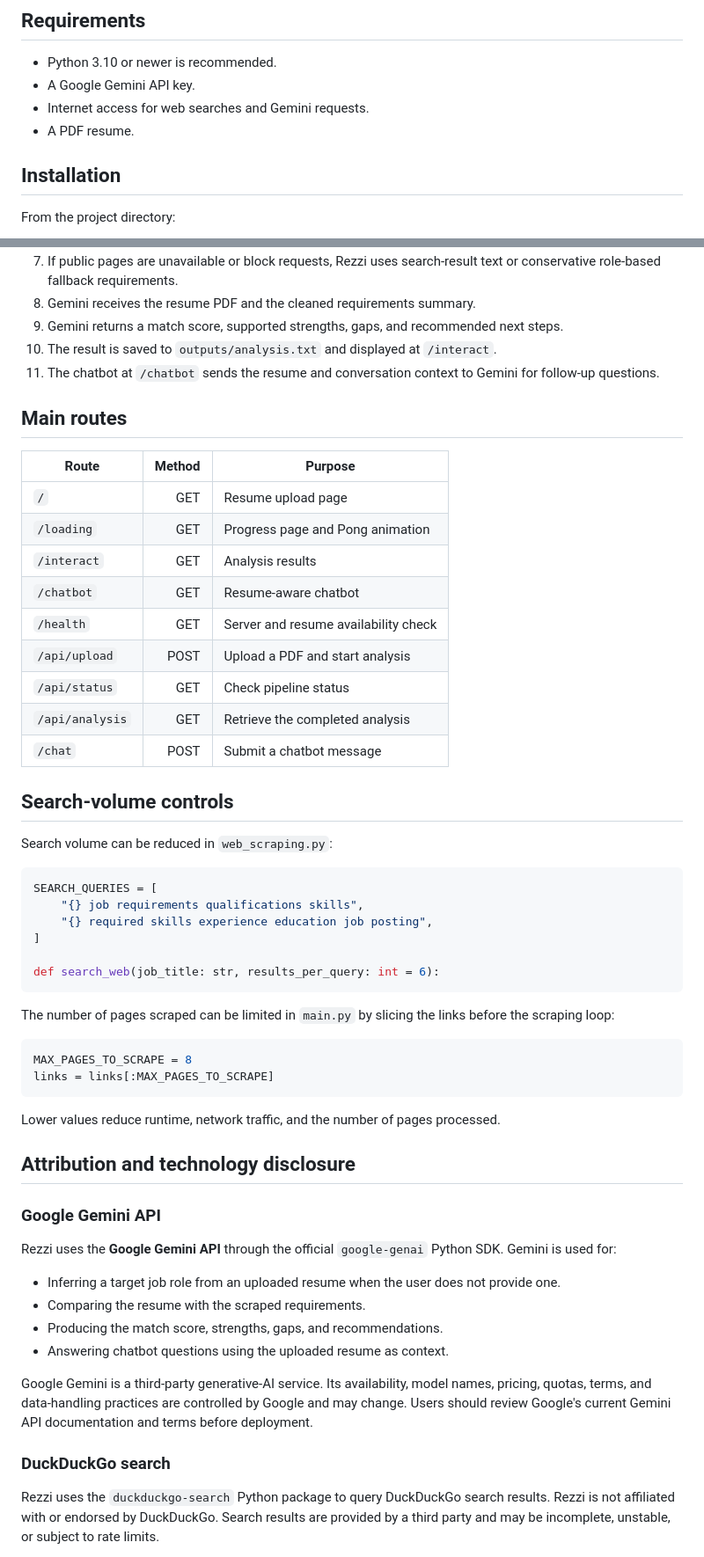
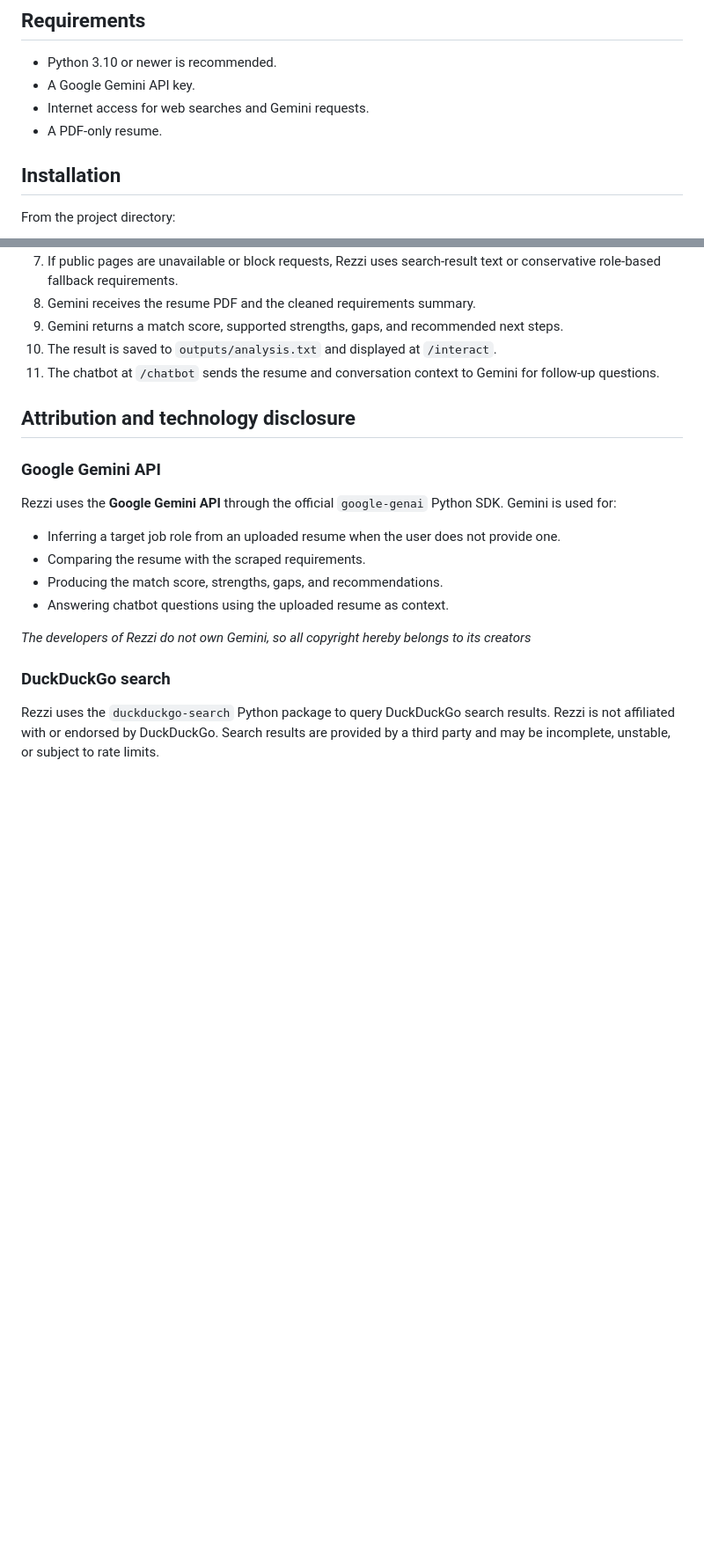
Before and after one commit to MarkerClarker/Rezzi----The-Resume-Helper, a Markdown page: README.md, 2 parts joined by grey strips. Shown at 88% size. Drawn GitHub-style; blank space fills up the shorter version.

````diff
--- a/README.md
+++ b/README.md
@@ -40,7 +40,7 @@ rezzi/
 - Python 3.10 or newer is recommended.
 - A Google Gemini API key.
 - Internet access for web searches and Gemini requests.
-- A PDF resume.
+- A PDF-only resume.
 
 ## Installation
 
@@ -111,41 +111,6 @@ http://127.0.0.1:5000
 10. The result is saved to `outputs/analysis.txt` and displayed at `/interact`.
 11. The chatbot at `/chatbot` sends the resume and conversation context to Gemini for follow-up questions.
 
-## Main routes
-
-| Route | Method | Purpose |
-|---|---:|---|
-| `/` | GET | Resume upload page |
-| `/loading` | GET | Progress page and Pong animation |
-| `/interact` | GET | Analysis results |
-| `/chatbot` | GET | Resume-aware chatbot |
-| `/health` | GET | Server and resume availability check |
-| `/api/upload` | POST | Upload a PDF and start analysis |
-| `/api/status` | GET | Check pipeline status |
-| `/api/analysis` | GET | Retrieve the completed analysis |
-| `/chat` | POST | Submit a chatbot message |
-
-## Search-volume controls
-
-Search volume can be reduced in `web_scraping.py`:
-
-```python
-SEARCH_QUERIES = [
-    "{} job requirements qualifications skills",
-    "{} required skills experience education job posting",
-]
-
-def search_web(job_title: str, results_per_query: int = 6):
-```
-
-The number of pages scraped can be limited in `main.py` by slicing the links before the scraping loop:
-
-```python
-MAX_PAGES_TO_SCRAPE = 8
-links = links[:MAX_PAGES_TO_SCRAPE]
-```
-
-Lower values reduce runtime, network traffic, and the number of pages processed.
 
 ## Attribution and technology disclosure
 
@@ -158,7 +123,7 @@ Rezzi uses the **Google Gemini API** through the official `google-genai` Python
 - Producing the match score, strengths, gaps, and recommendations.
 - Answering chatbot questions using the uploaded resume as context.
 
-Google Gemini is a third-party generative-AI service. Its availability, model names, pricing, quotas, terms, and data-handling practices are controlled by Google and may change. Users should review Google's current Gemini API documentation and terms before deployment.
+*The developers of Rezzi do not own Gemini, so all copyright hereby belongs to its creators*
 
 ### DuckDuckGo search
 
````
Also changed, not shown: other parts of README.md (+11 -24 lines).
